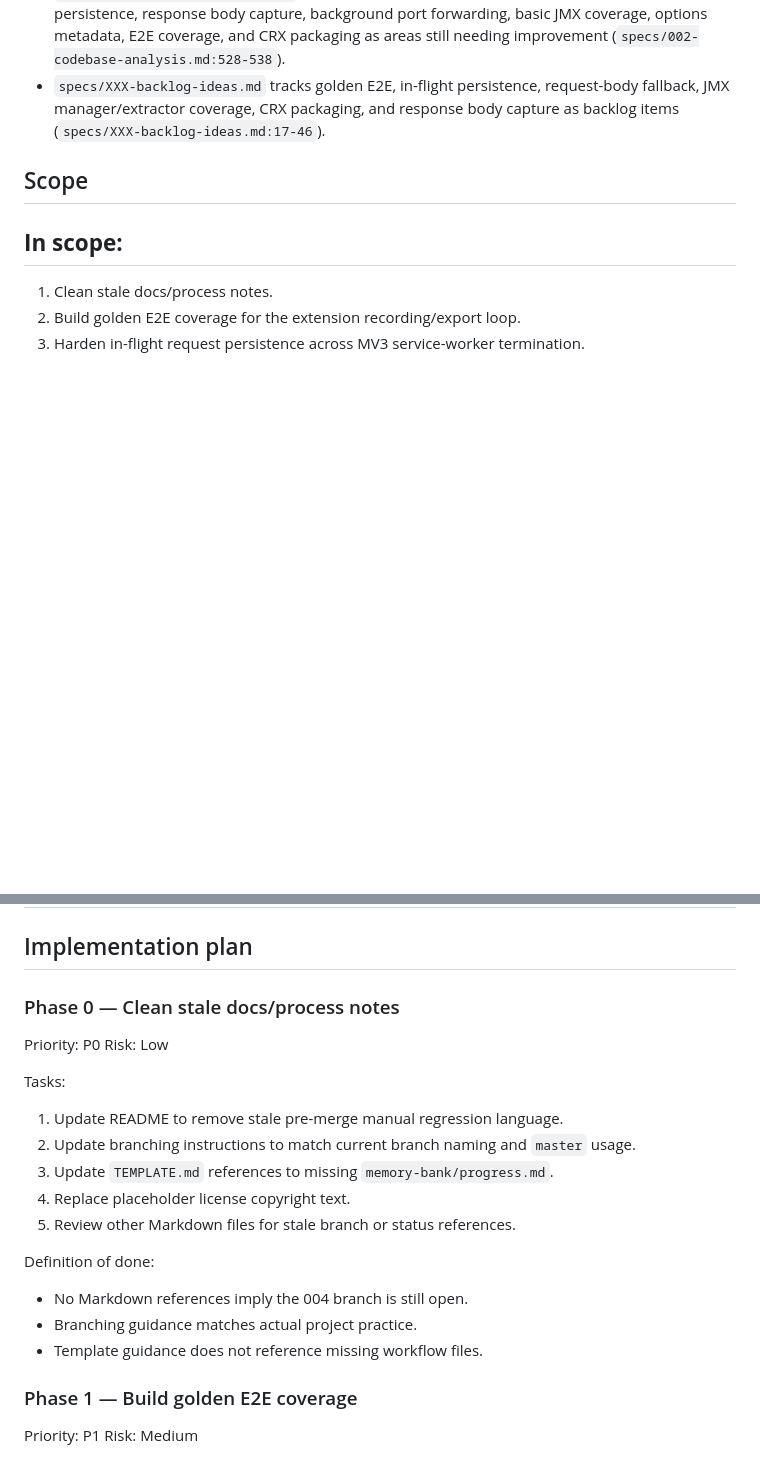
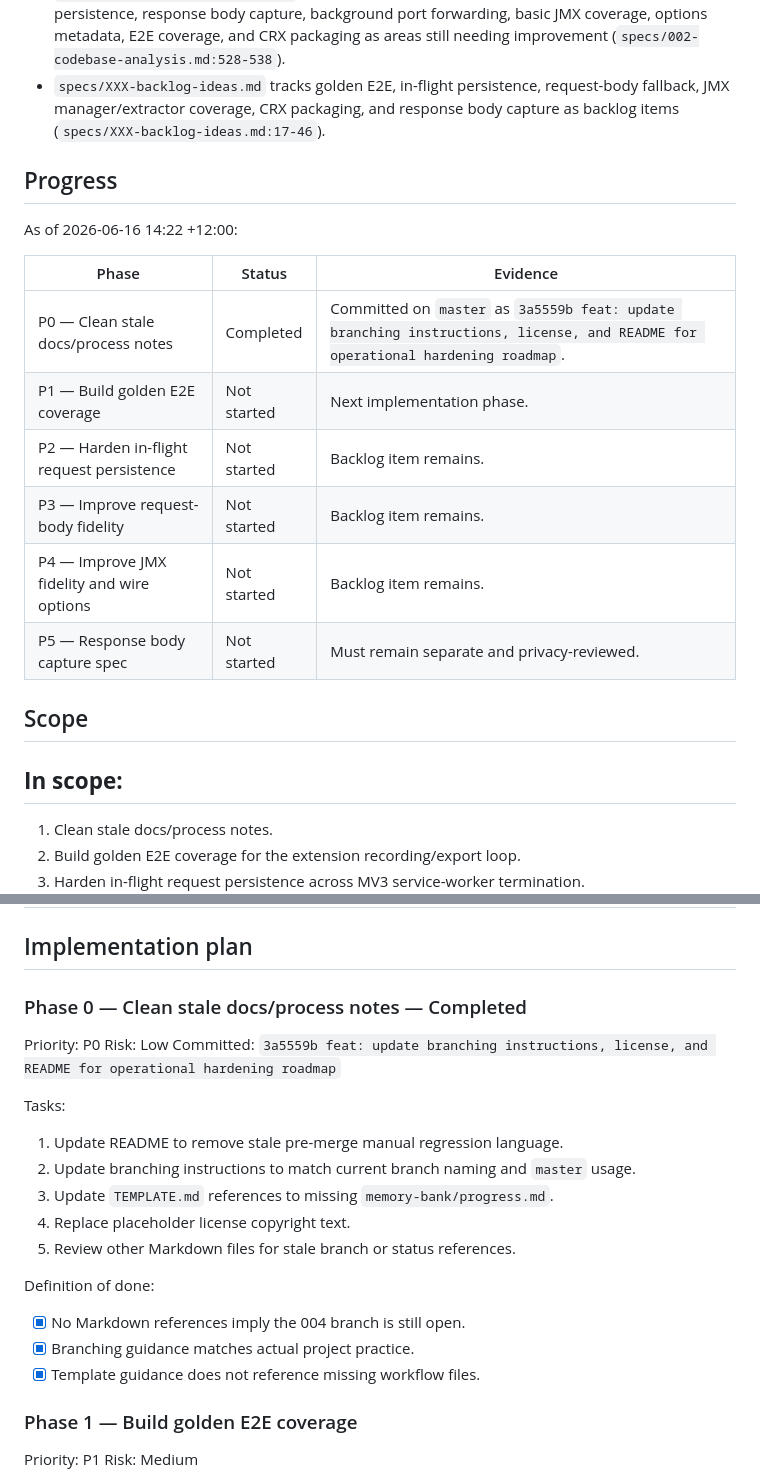
Before and after one commit to testudoq-org/jMeterRec, a Markdown page: specs/005-operational-hardening-roadmap.md, 2 parts joined by grey strips. Drawn GitHub-style; blank space fills up the shorter version.

```diff
--- a/specs/005-operational-hardening-roadmap.md
+++ b/specs/005-operational-hardening-roadmap.md
@@ -27,6 +27,19 @@ Relevant evidence:
 - `specs/002-codebase-analysis.md` identifies content body fallback, mid-flight request persistence, response body capture, background port forwarding, basic JMX coverage, options metadata, E2E coverage, and CRX packaging as areas still needing improvement (`specs/002-codebase-analysis.md:528-538`).
 - `specs/XXX-backlog-ideas.md` tracks golden E2E, in-flight persistence, request-body fallback, JMX manager/extractor coverage, CRX packaging, and response body capture as backlog items (`specs/XXX-backlog-ideas.md:17-46`).
 
+## Progress
+
+As of 2026-06-16 14:22 +12:00:
+
+| Phase | Status | Evidence |
+|---|---|---|
+| P0 — Clean stale docs/process notes | Completed | Committed on `master` as `3a5559b feat: update branching instructions, license, and README for operational hardening roadmap`. |
+| P1 — Build golden E2E coverage | Not started | Next implementation phase. |
+| P2 — Harden in-flight request persistence | Not started | Backlog item remains. |
+| P3 — Improve request-body fidelity | Not started | Backlog item remains. |
+| P4 — Improve JMX fidelity and wire options | Not started | Backlog item remains. |
+| P5 — Response body capture spec | Not started | Must remain separate and privacy-reviewed. |
+
 ## Scope
 
 ## **In scope:**
@@ -309,10 +321,11 @@ P5 requires new UI only in a separate response-body capture spec:
 
 ## Implementation plan
 
-### Phase 0 — Clean stale docs/process notes
+### Phase 0 — Clean stale docs/process notes — Completed
 
 Priority: P0
 Risk: Low
+Committed: `3a5559b feat: update branching instructions, license, and README for operational hardening roadmap`
 
 Tasks:
 
@@ -324,9 +337,9 @@ Tasks:
 
 Definition of done:
 
-- No Markdown references imply the 004 branch is still open.
-- Branching guidance matches actual project practice.
-- Template guidance does not reference missing workflow files.
+- [x] No Markdown references imply the 004 branch is still open.
+- [x] Branching guidance matches actual project practice.
+- [x] Template guidance does not reference missing workflow files.
 
 ### Phase 1 — Build golden E2E coverage
 
```
Also changed, not shown: other parts of specs/005-operational-hardening-roadmap.md (+11 -12 lines).
